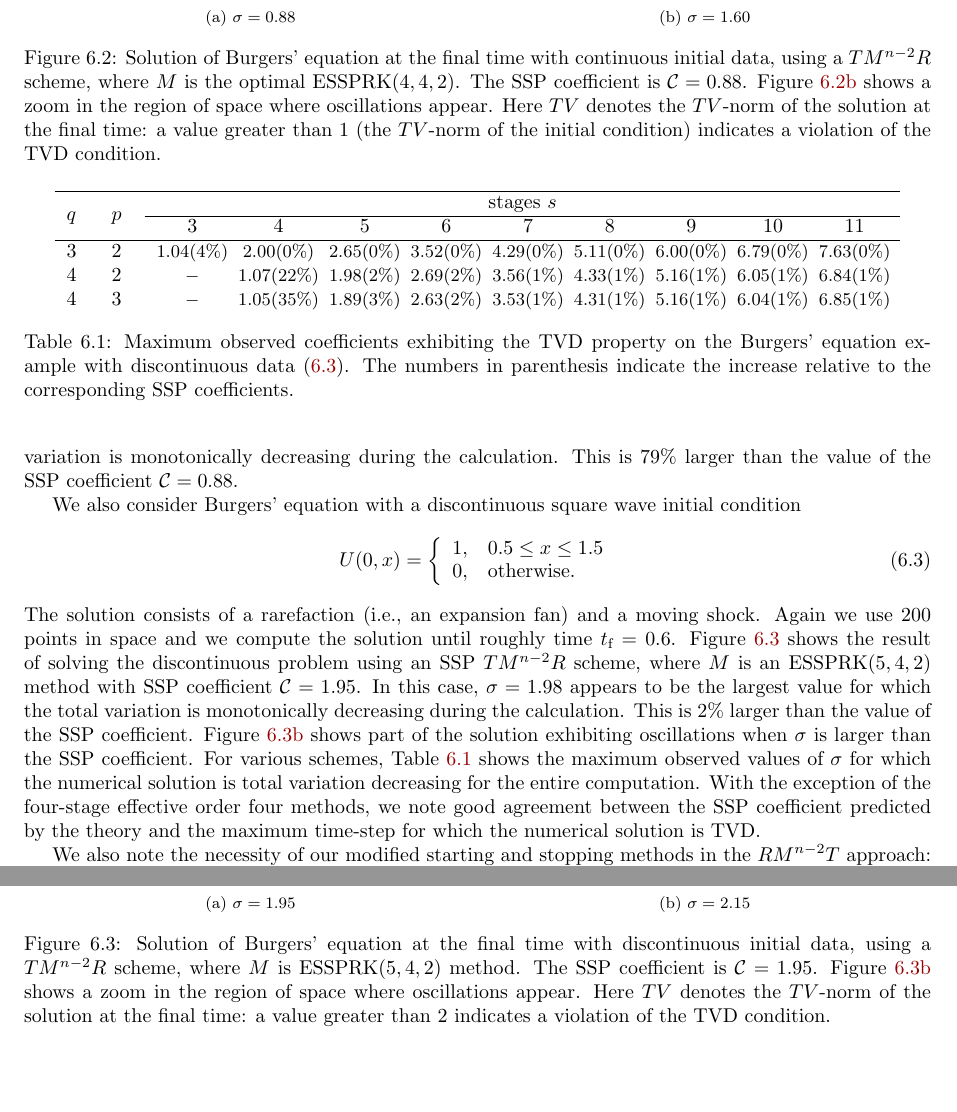
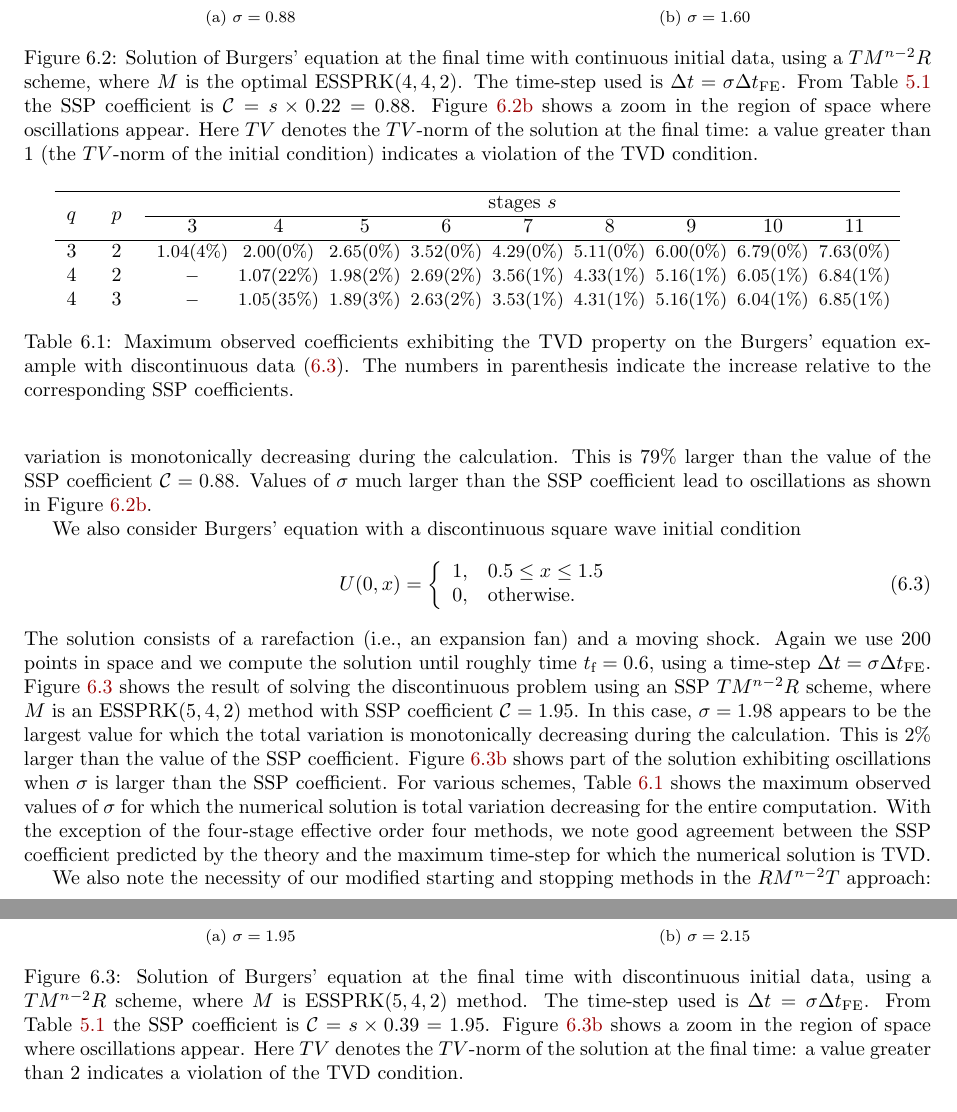
Before and after one commit to ketch/2013_effective-order-ssprk, a LaTeX paper (LATEX-current/Effective_order_SSPRK_methods.tex, which reads LATEX-current/6_Numerics.tex): two parts of pages 16 and 17 of 19, joined at a grey line, cut so that both start at the same text, the shorter picture padded with empty space. Compiled offline with LaTeX, dvips and Ghostscript.

Commit message:
#7, #8, #9 - Jim's comments Jan 13th.

```diff
--- a/LATEX-current/6_Numerics.tex
+++ b/LATEX-current/6_Numerics.tex
@@ -91,6 +92,8 @@ it turns out that $\sigma = 1.57$ is the largest value of $\sigma$
 for which the total variation is monotonically decreasing during the
 calculation.
 This is $79\%$ larger than the value of the SSP coefficient $\sspcoef = 0.88$.
+Values of $\sigma$ much larger than the SSP coefficient lead to oscillations as
+shown in Figure~\ref{fig:burgers_cont_b}.
 
 \begin{figure}
     \centering
@@ -100,7 +103,8 @@ This is $79\%$ larger than the value of the SSP coefficient $\sspcoef = 0.88$.
       \includegraphics[width=0.48\textwidth]{Pictures/burgers_cont_no_tvd}}
     \caption{Solution of Burgers' equation at the final time with continuous initial data, using a
     $TM^{n-2}R$ scheme, where $M$ is the optimal ESSPRK($4,4,2$).
-    The SSP coefficient is $\sspcoef = 0.88$.
+    The time-step used is $\Dt = \sigma{\Dt}_{\text{FE}}$.
+    From Table~\ref{tab:eff_SSP_coeff} the SSP coefficient is $ \sspcoef = s \times 0.22 = 0.88$.
     Figure~\ref{fig:burgers_cont_b} shows a zoom in the region of space where
     oscillations appear.
     Here $TV$ denotes the $TV$-norm of the solution at the final time:
@@ -125,7 +129,7 @@ square wave initial condition
 The solution consists of a rarefaction (i.e., an expansion fan) and a
 moving shock.
 Again we use $200$ points in space and we compute the solution until
-roughly time $t_\text{f} = 0.6$.
+roughly time $t_\text{f} = 0.6$, using a time-step $\Dt = \sigma{\Dt}_{\text{FE}}$.
 Figure~\ref{fig:burgers_discont} shows the result of solving the
 discontinuous problem using an SSP $TM^{n-2}R$ scheme, where $M$ is an
 ESSPRK($5,4,2$) method with SSP coefficient $\sspcoef = 1.95$.
@@ -151,7 +155,8 @@ TVD.
       \includegraphics[width=0.48\textwidth]{Pictures/burgers_discont_no_tvd}}
     \caption{Solution of Burgers' equation at the final time with discontinuous initial data, using a
     $TM^{n-2}R$ scheme, where $M$ is ESSPRK($5,4,2$) method.
-    The SSP coefficient is $ \sspcoef = 1.95$.
+    The time-step used is $\Dt = \sigma{\Dt}_{\text{FE}}$.
+    From Table~\ref{tab:eff_SSP_coeff} the SSP coefficient is $ \sspcoef = s \times 0.39 = 1.95$.
     Figure~\ref{fig:burgers_discont_b} shows a zoom in the region of space where
     oscillations appear.
     Here $TV$ denotes the $TV$-norm of the solution at the final time:
```
Also changed, not shown: LATEX-current/6_Numerics.tex (5 more changed lines).
